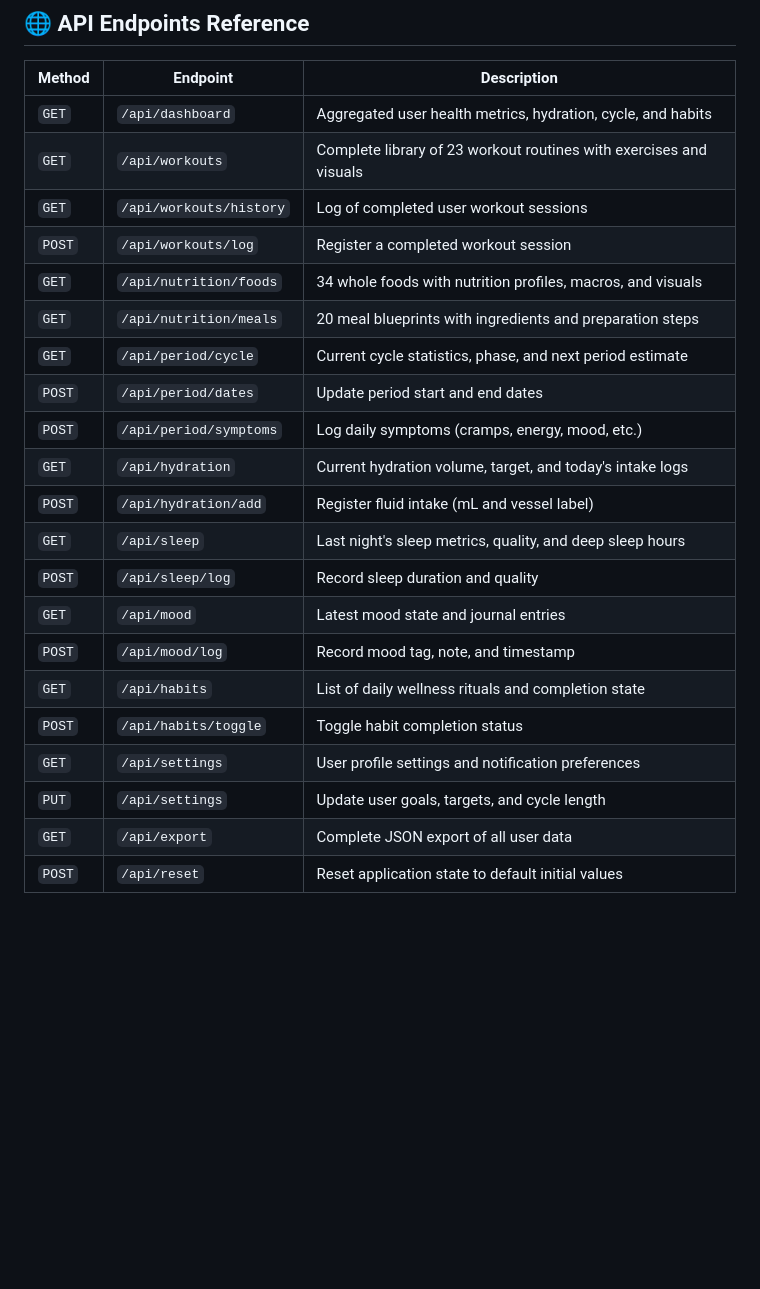
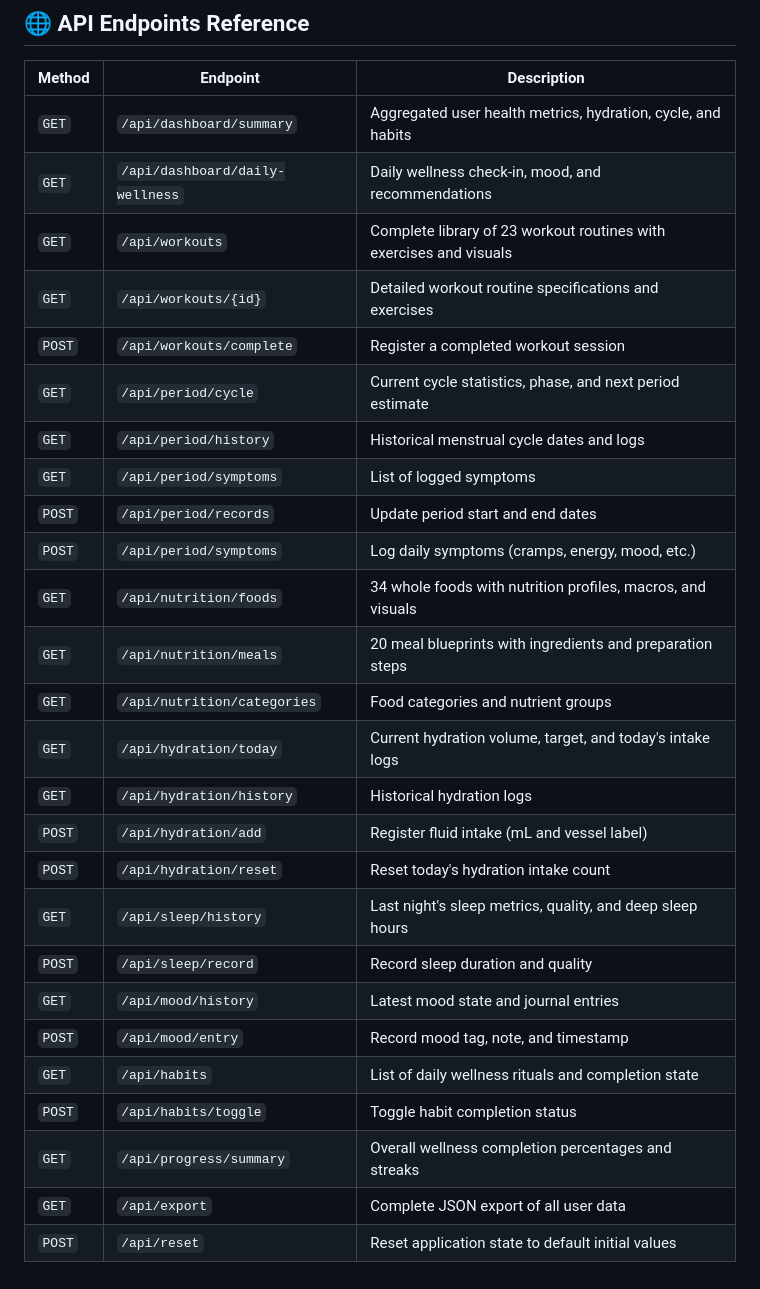
Before and after one commit to sumayyamulla14/LifeHaven, a Markdown page: SETUP_GUIDE.md, the part around the change. Rendered like a GitHub page; blank space fills up the shorter version.

Commit message:
docs: align SETUP_GUIDE endpoint references with router

```diff
--- a/SETUP_GUIDE.md
+++ b/SETUP_GUIDE.md
@@ -74,24 +74,29 @@ OK
 
 | Method | Endpoint | Description |
 |---|---|---|
-| `GET` | `/api/dashboard` | Aggregated user health metrics, hydration, cycle, and habits |
+| `GET` | `/api/dashboard/summary` | Aggregated user health metrics, hydration, cycle, and habits |
+| `GET` | `/api/dashboard/daily-wellness` | Daily wellness check-in, mood, and recommendations |
 | `GET` | `/api/workouts` | Complete library of 23 workout routines with exercises and visuals |
-| `GET` | `/api/workouts/history` | Log of completed user workout sessions |
-| `POST` | `/api/workouts/log` | Register a completed workout session |
+| `GET` | `/api/workouts/{id}` | Detailed workout routine specifications and exercises |
+| `POST` | `/api/workouts/complete` | Register a completed workout session |
+| `GET` | `/api/period/cycle` | Current cycle statistics, phase, and next period estimate |
+| `GET` | `/api/period/history` | Historical menstrual cycle dates and logs |
+| `GET` | `/api/period/symptoms` | List of logged symptoms |
+| `POST` | `/api/period/records` | Update period start and end dates |
+| `POST` | `/api/period/symptoms` | Log daily symptoms (cramps, energy, mood, etc.) |
 | `GET` | `/api/nutrition/foods` | 34 whole foods with nutrition profiles, macros, and visuals |
 | `GET` | `/api/nutrition/meals` | 20 meal blueprints with ingredients and preparation steps |
-| `GET` | `/api/period/cycle` | Current cycle statistics, phase, and next period estimate |
-| `POST` | `/api/period/dates` | Update period start and end dates |
-| `POST` | `/api/period/symptoms` | Log daily symptoms (cramps, energy, mood, etc.) |
-| `GET` | `/api/hydration` | Current hydration volume, target, and today's intake logs |
+| `GET` | `/api/nutrition/categories` | Food categories and nutrient groups |
+| `GET` | `/api/hydration/today` | Current hydration volume, target, and today's intake logs |
+| `GET` | `/api/hydration/history` | Historical hydration logs |
 | `POST` | `/api/hydration/add` | Register fluid intake (mL and vessel label) |
-| `GET` | `/api/sleep` | Last night's sleep metrics, quality, and deep sleep hours |
-| `POST` | `/api/sleep/log` | Record sleep duration and quality |
-| `GET` | `/api/mood` | Latest mood state and journal entries |
-| `POST` | `/api/mood/log` | Record mood tag, note, and timestamp |
+| `POST` | `/api/hydration/reset` | Reset today's hydration intake count |
+| `GET` | `/api/sleep/history` | Last night's sleep metrics, quality, and deep sleep hours |
+| `POST` | `/api/sleep/record` | Record sleep duration and quality |
+| `GET` | `/api/mood/history` | Latest mood state and journal entries |
+| `POST` | `/api/mood/entry` | Record mood tag, note, and timestamp |
 | `GET` | `/api/habits` | List of daily wellness rituals and completion state |
 | `POST` | `/api/habits/toggle` | Toggle habit completion status |
-| `GET` | `/api/settings` | User profile settings and notification preferences |
-| `PUT` | `/api/settings` | Update user goals, targets, and cycle length |
+| `GET` | `/api/progress/summary` | Overall wellness completion percentages and streaks |
 | `GET` | `/api/export` | Complete JSON export of all user data |
 | `POST` | `/api/reset` | Reset application state to default initial values |
```
